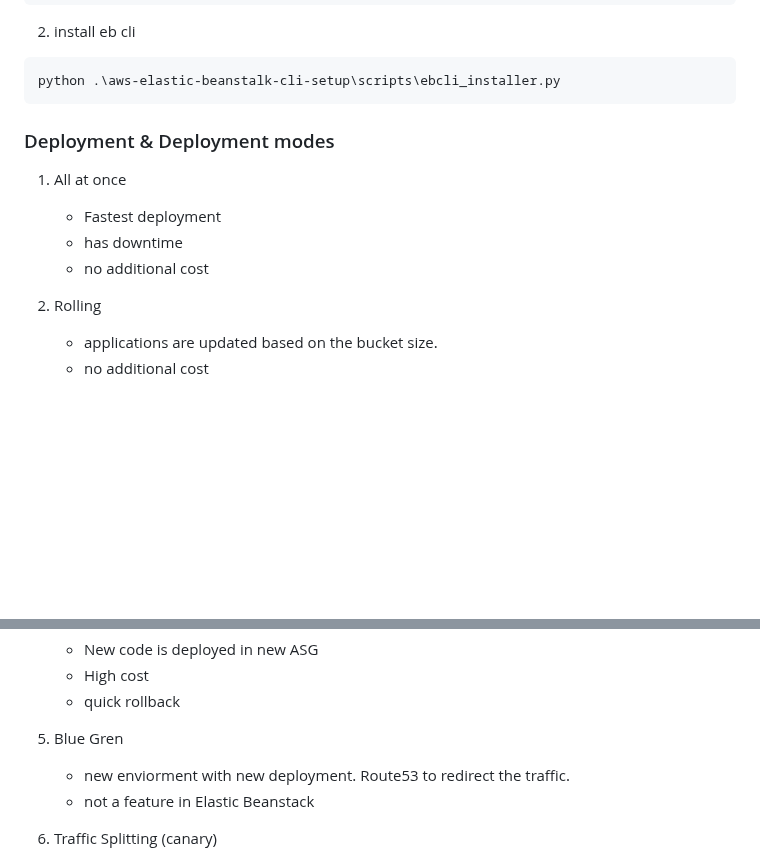
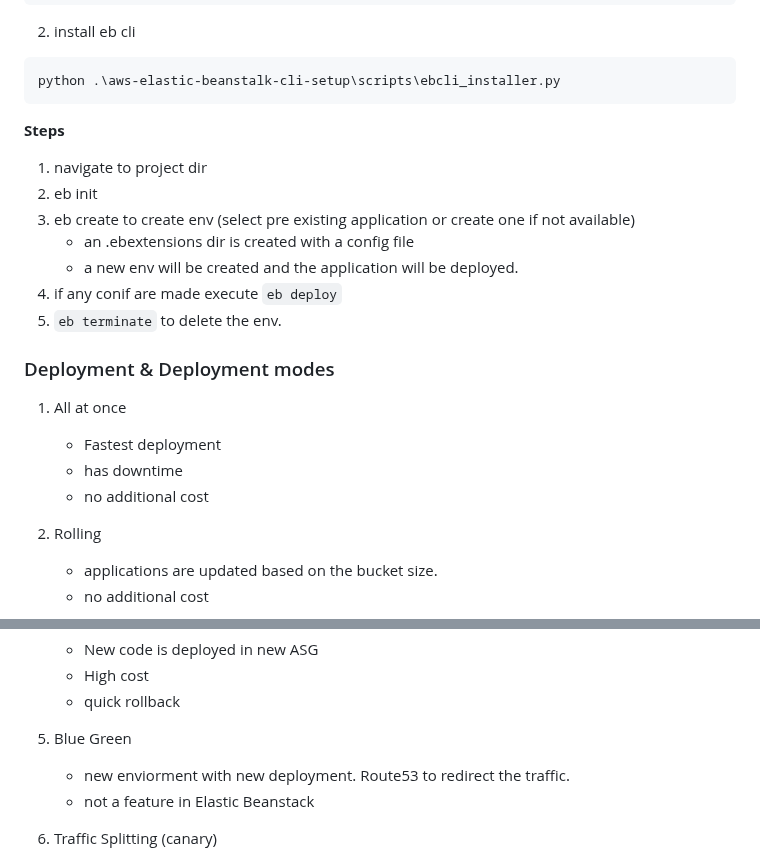
Before and after one commit to krishnagopika/trng-1903-1904, a Markdown page: week-5/day1.md, 2 parts joined by grey strips. GitHub-like rendering; blank space fills up the shorter version.

Commit message:
added content for eb cli

````diff
--- a/week-5/day1.md
+++ b/week-5/day1.md
@@ -72,6 +72,18 @@ python .\aws-elastic-beanstalk-cli-setup\scripts\ebcli_installer.py
 ```
 
 
+
+**Steps**
+
+1. navigate to project dir
+2. eb init
+3. eb create to create env (select pre existing application or create one if not available)
+   - an .ebextensions dir is created with a config file
+   - a new env will be created and the application will be deployed.
+4. if any conif are made execute `eb deploy`
+5. `eb terminate` to delete the env.
+
+
 ### Deployment & Deployment modes
 
 1. All at once
@@ -79,6 +91,8 @@ python .\aws-elastic-beanstalk-cli-setup\scripts\ebcli_installer.py
    - Fastest deployment
    - has downtime
    - no additional cost
+
+
 
 2. Rolling
    - applications are updated based on the bucket size.
@@ -94,7 +108,7 @@ python .\aws-elastic-beanstalk-cli-setup\scripts\ebcli_installer.py
    - New code is deployed in new ASG
    - High cost
    - quick rollback
-5. Blue Gren
+5. Blue Green
    - new enviorment with new deployment. Route53 to redirect the traffic.
    - not a feature in Elastic Beanstack
 6. Traffic Splitting (canary)
````
Also changed, not shown: other parts of week-5/day1.md (+1 -1 lines).
